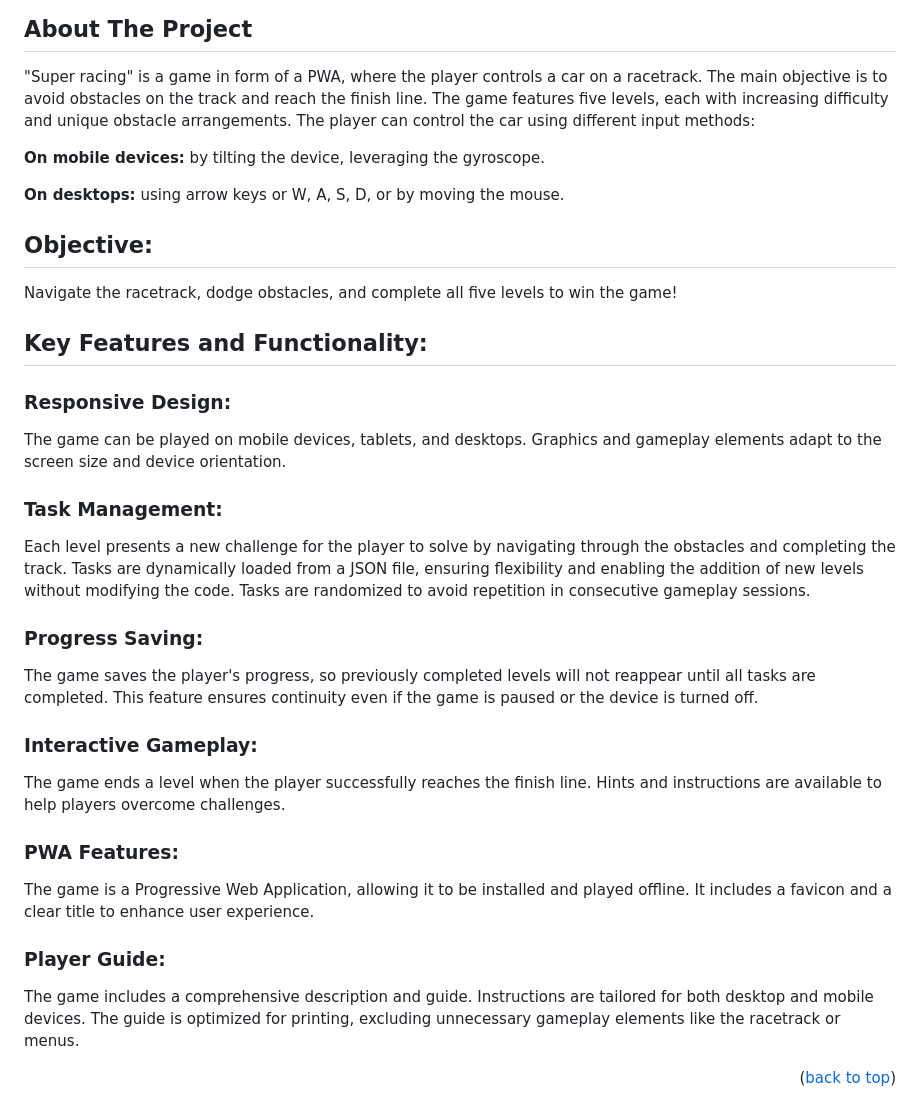
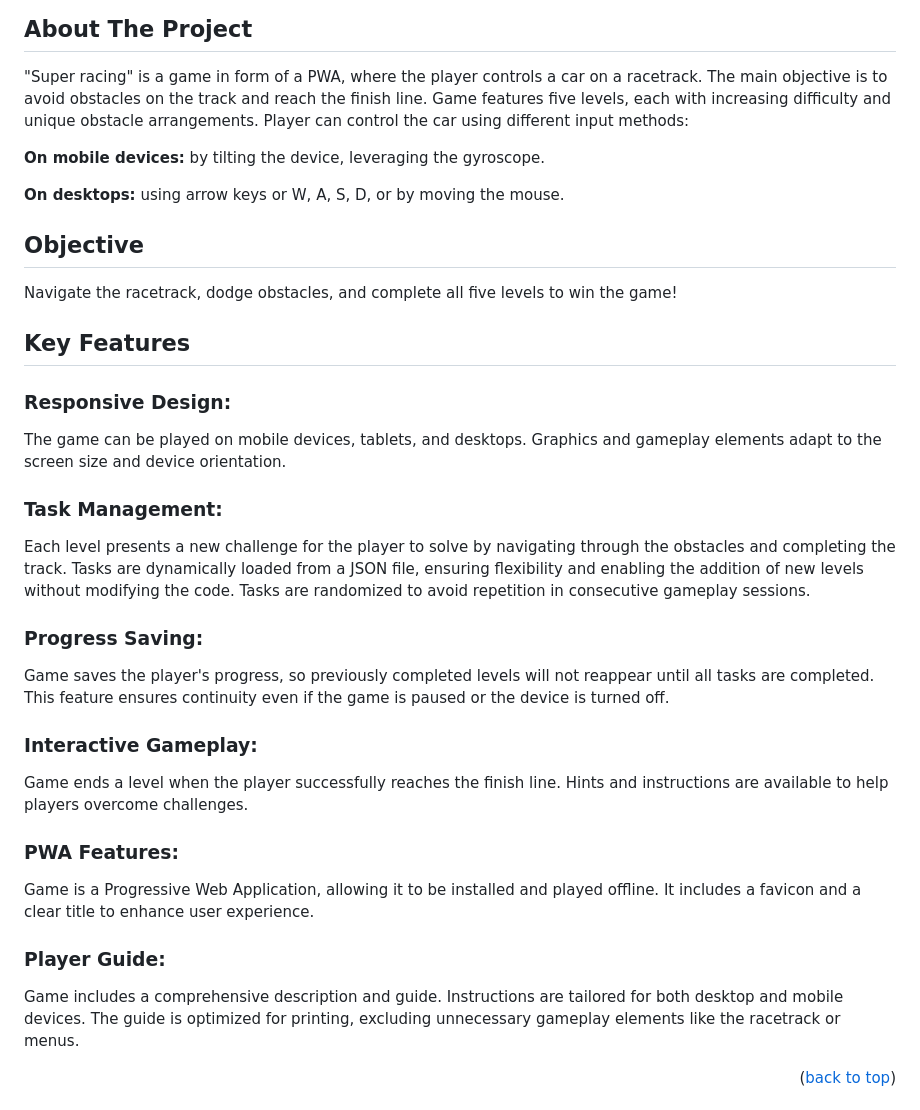
Before and after one commit to AdamPuvak/JavaScript_Game, a Markdown page: README.md, the part around the change. Drawn GitHub-style.

```diff
--- a/README.md
+++ b/README.md
@@ -12,16 +12,16 @@
 ## About The Project
 
 "Super racing" is a game in form of a PWA, where the player controls a car on a racetrack. The main objective is to avoid obstacles on the track and reach the finish line.
-The game features five levels, each with increasing difficulty and unique obstacle arrangements. The player can control the car using different input methods:
+Game features five levels, each with increasing difficulty and unique obstacle arrangements. Player can control the car using different input methods:
 
 **On mobile devices:** by tilting the device, leveraging the gyroscope.
 
 **On desktops:** using arrow keys or W, A, S, D, or by moving the mouse.
 
-## Objective:
+## Objective
 Navigate the racetrack, dodge obstacles, and complete all five levels to win the game!
 
-## Key Features and Functionality:
+## Key Features
 
 ### Responsive Design:
 The game can be played on mobile devices, tablets, and desktops.
@@ -33,19 +33,19 @@ Tasks are dynamically loaded from a JSON file, ensuring flexibility and enabling
 Tasks are randomized to avoid repetition in consecutive gameplay sessions.
 
 ### Progress Saving:
-The game saves the player's progress, so previously completed levels will not reappear until all tasks are completed.
+Game saves the player's progress, so previously completed levels will not reappear until all tasks are completed.
 This feature ensures continuity even if the game is paused or the device is turned off.
 
 ### Interactive Gameplay:
-The game ends a level when the player successfully reaches the finish line.
+Game ends a level when the player successfully reaches the finish line.
 Hints and instructions are available to help players overcome challenges.
 
 ### PWA Features:
-The game is a Progressive Web Application, allowing it to be installed and played offline.
+Game is a Progressive Web Application, allowing it to be installed and played offline.
 It includes a favicon and a clear title to enhance user experience.
 
 ### Player Guide:
-The game includes a comprehensive description and guide.
+Game includes a comprehensive description and guide.
 Instructions are tailored for both desktop and mobile devices.
 The guide is optimized for printing, excluding unnecessary gameplay elements like the racetrack or menus.
 
```
